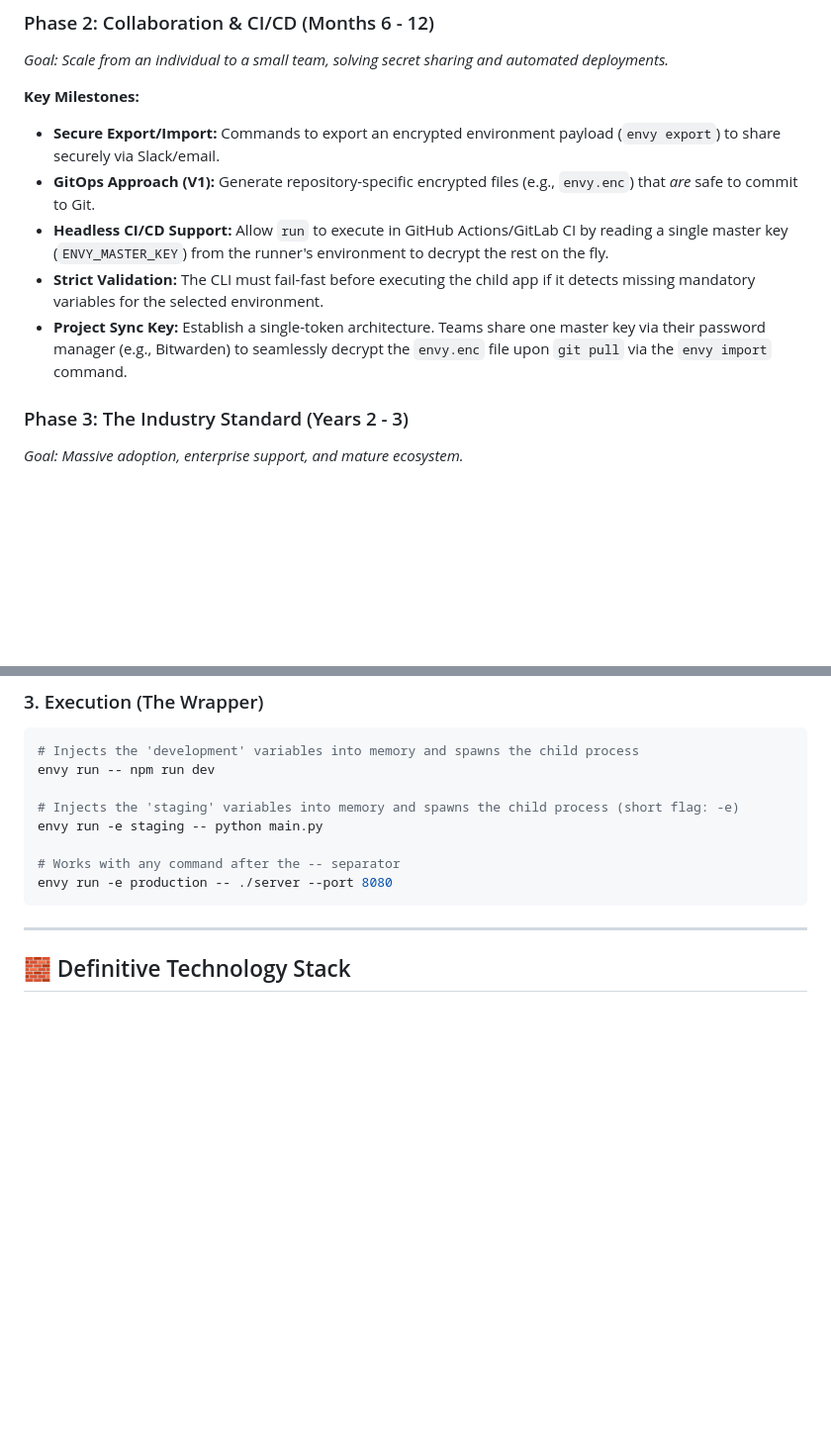
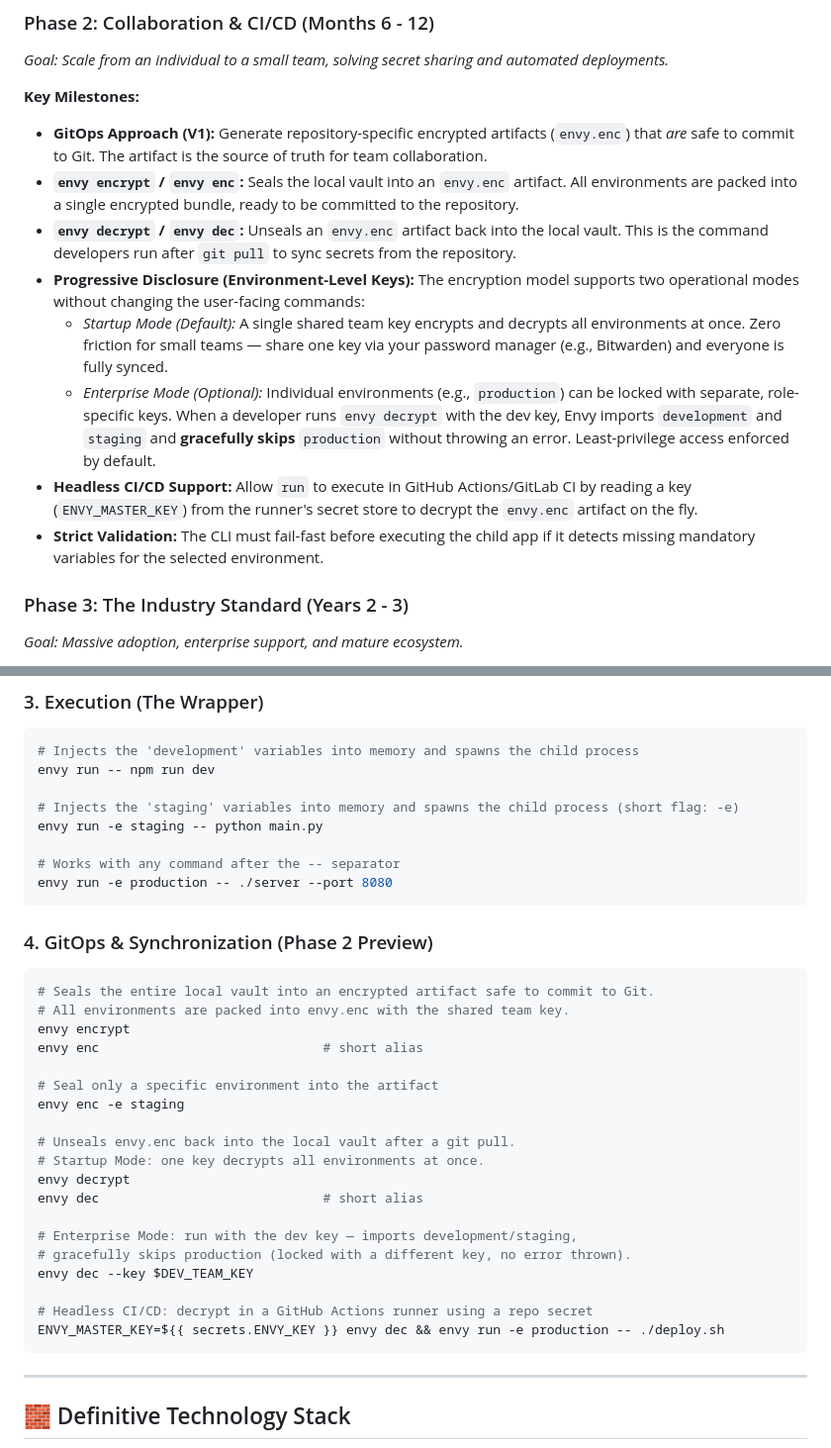
Before and after one commit to anguriatech/envy, a Markdown page: .specify/memory/roadmap.md, 2 parts joined by grey strips. Shown at 99% size. GitHub-like rendering; blank space fills up the shorter version.

Commit message:
docs: Update Roadmap before phase 2 (#2)

````diff
--- a/.specify/memory/roadmap.md
+++ b/.specify/memory/roadmap.md
@@ -31,11 +31,14 @@ Create the ultimate tool for environment variable and secret management. It must
 *Goal: Scale from an individual to a small team, solving secret sharing and automated deployments.*
 
 **Key Milestones:**
-- **Secure Export/Import:** Commands to export an encrypted environment payload (`envy export`) to share securely via Slack/email.
-- **GitOps Approach (V1):** Generate repository-specific encrypted files (e.g., `envy.enc`) that *are* safe to commit to Git.
-- **Headless CI/CD Support:** Allow `run` to execute in GitHub Actions/GitLab CI by reading a single master key (`ENVY_MASTER_KEY`) from the runner's environment to decrypt the rest on the fly.
+- **GitOps Approach (V1):** Generate repository-specific encrypted artifacts (`envy.enc`) that *are* safe to commit to Git. The artifact is the source of truth for team collaboration.
+- **`envy encrypt` / `envy enc`:** Seals the local vault into an `envy.enc` artifact. All environments are packed into a single encrypted bundle, ready to be committed to the repository.
+- **`envy decrypt` / `envy dec`:** Unseals an `envy.enc` artifact back into the local vault. This is the command developers run after `git pull` to sync secrets from the repository.
+- **Progressive Disclosure (Environment-Level Keys):** The encryption model supports two operational modes without changing the user-facing commands:
+  - *Startup Mode (Default):* A single shared team key encrypts and decrypts all environments at once. Zero friction for small teams — share one key via your password manager (e.g., Bitwarden) and everyone is fully synced.
+  - *Enterprise Mode (Optional):* Individual environments (e.g., `production`) can be locked with separate, role-specific keys. When a developer runs `envy decrypt` with the dev key, Envy imports `development` and `staging` and **gracefully skips** `production` without throwing an error. Least-privilege access enforced by default.
+- **Headless CI/CD Support:** Allow `run` to execute in GitHub Actions/GitLab CI by reading a key (`ENVY_MASTER_KEY`) from the runner's secret store to decrypt the `envy.enc` artifact on the fly.
 - **Strict Validation:** The CLI must fail-fast before executing the child app if it detects missing mandatory variables for the selected environment.
-- **Project Sync Key:** Establish a single-token architecture. Teams share one master key via their password manager (e.g., Bitwarden) to seamlessly decrypt the `envy.enc` file upon `git pull` via the `envy import` command.
 
 ### Phase 3: The Industry Standard (Years 2 - 3)
 *Goal: Massive adoption, enterprise support, and mature ecosystem.*
@@ -99,6 +102,29 @@ envy run -e staging -- python main.py
 envy run -e production -- ./server --port 8080
 ```
 
+### 4. GitOps & Synchronization (Phase 2 Preview)
+```bash
+# Seals the entire local vault into an encrypted artifact safe to commit to Git.
+# All environments are packed into envy.enc with the shared team key.
+envy encrypt
+envy enc                             # short alias
+
+# Seal only a specific environment into the artifact
+envy enc -e staging
+
+# Unseals envy.enc back into the local vault after a git pull.
+# Startup Mode: one key decrypts all environments at once.
+envy decrypt
+envy dec                             # short alias
+
+# Enterprise Mode: run with the dev key — imports development/staging,
+# gracefully skips production (locked with a different key, no error thrown).
+envy dec --key $DEV_TEAM_KEY
+
+# Headless CI/CD: decrypt in a GitHub Actions runner using a repo secret
+ENVY_MASTER_KEY=${{ secrets.ENVY_KEY }} envy dec && envy run -e production -- ./deploy.sh
+```
+
 ---
 
 ## 🧱 Definitive Technology Stack
````
